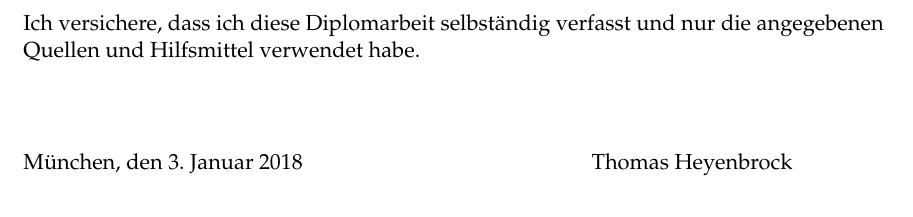
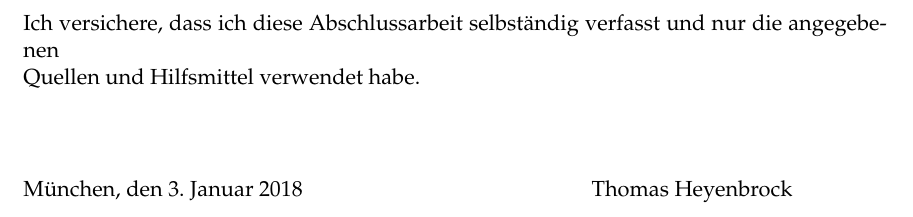
Before and after one commit to thomasheyenbrock/abschlussarbeit, a LaTeX thesis (latex/main.tex, which reads latex/components/disclaimer.tex): part of page 5 of 35, cut so that both start at the same text. Compiled offline with pdfLaTeX; an older LaTeX class or package is replaced by its successor.

Commit message:
fix disclaimer

```diff
--- a/latex/components/disclaimer.tex
+++ b/latex/components/disclaimer.tex
@@ -5,7 +5,7 @@
 \selectlanguage{german}
 	\vspace*{0.8\textheight}
 	\noindent
-	Ich versichere, dass ich diese Diplomarbeit selbständig verfasst und nur
+	Ich versichere, dass ich diese Abschlussarbeit selbständig verfasst und nur
 	die angegebenen \\Quellen und Hilfsmittel verwendet habe.
 
 	\vspace{15mm}
```
